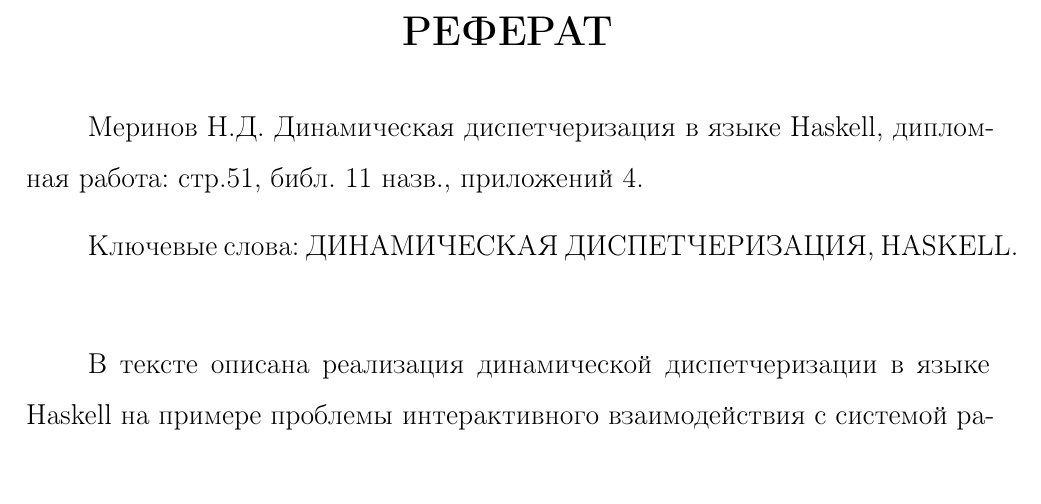
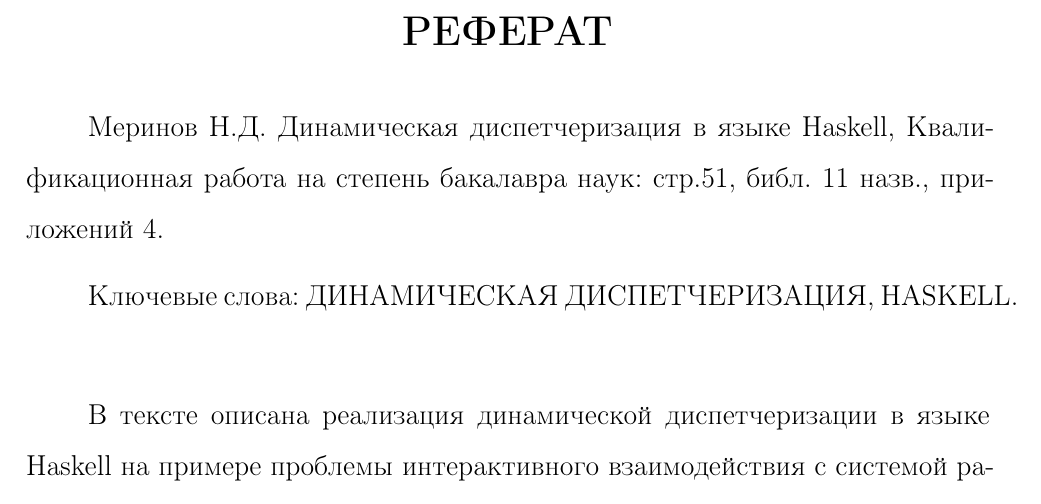
Before and after one commit to mnd/bachelor-work, a LaTeX thesis (diplom/thesis.tex, which reads diplom/refer.tex): part of page 2 of 61, cut so that both start at the same text, the shorter picture padded with empty space. Compiled offline with pdfLaTeX; the source files are stored in an older character set and shown here as Unicode; a missing bibliography style is replaced by a similar one.

Commit message:
* diplom/presentation.tex: code simplify * diplom/refer.tex: trivial change

```diff
--- a/diplom/refer.tex
+++ b/diplom/refer.tex
@@ -1,7 +1,7 @@
 % -*- mode: LaTeX; mode: auto-fill; mode: flyspell; coding: koi8-r; -*-
 \chapter*{РЕФЕРАТ}
 \thispagestyle{empty}
-Меринов~Н.Д. Динамическая диспетчеризация в языке Haskell, дипломная работа: стр.51, библ. 11 назв., приложений 4.
+Меринов~Н.Д. Динамическая диспетчеризация в языке Haskell, Квалификационная работа на степень бакалавра наук: стр.51, библ. 11 назв., приложений 4.
 \vspace{0.3cm}
 
 Ключевые слова: ДИНАМИЧЕСКАЯ ДИСПЕТЧЕРИЗАЦИЯ, HASKELL.
```
Also changed, not shown: diplom/presentation.tex (+1 -1 lines).
